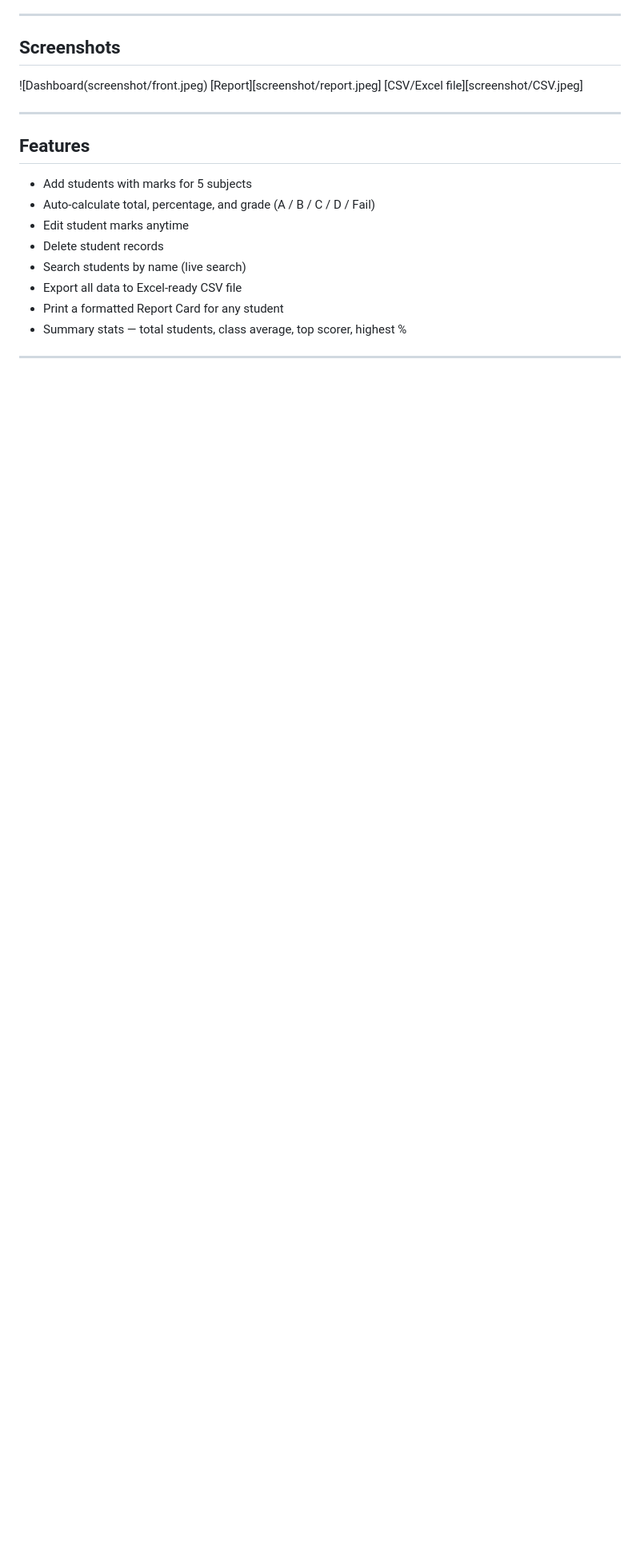
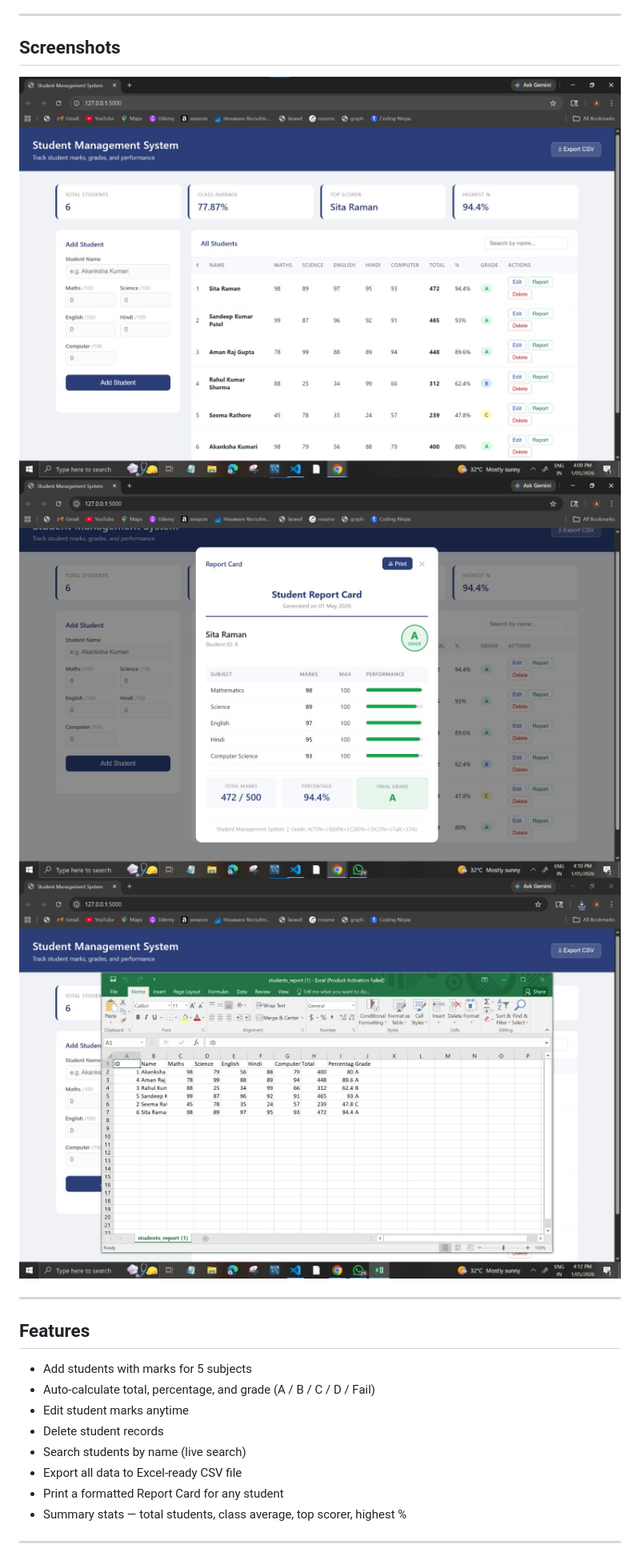
Before and after one commit to Akanksha950/Student-Management-System, a Markdown page: README.md, the part around the change. Shown at 80% size. Rendered like a GitHub page; blank space fills up the shorter version.

```diff
--- a/README.md
+++ b/README.md
@@ -7,9 +7,9 @@ A full-stack web application built with **Python (Flask)**, **SQLite**, **HTML**
 ---
 
 ## Screenshots
- ![Dashboard(screenshot/front.jpeg)
- [Report][screenshot/report.jpeg]
- [CSV/Excel file][screenshot/CSV.jpeg]
+ ![Dashboard](screenshot/front.jpeg)
+ ![Report](screenshot/report.jpeg)
+ ![CSV/Excel file](screenshot/CSV.jpeg)
 
 ---
 
```
